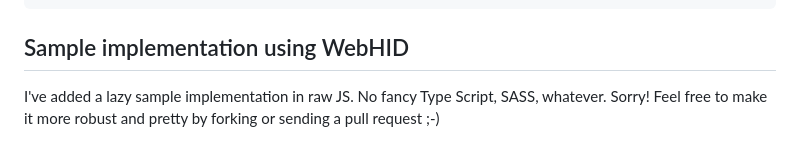
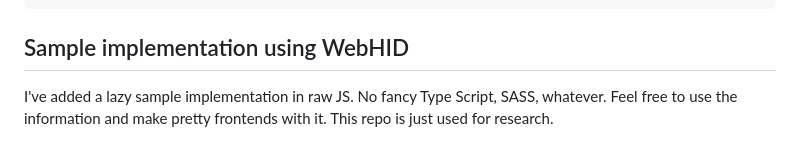
Before and after one commit to cajus/litra-testbed, a Markdown page: README.md, the part around the change. Drawn GitHub-style.

```diff
--- a/README.md
+++ b/README.md
@@ -210,5 +210,5 @@ Response FF FF 09 1C 06 00 00 00 00 00 00 00 00 00 00 00 00 00
 
 ## Sample implementation using WebHID
 
-I've added a lazy sample implementation in raw JS. No fancy Type Script, SASS, whatever. Sorry! Feel free to
-make it more robust and pretty by forking or sending a pull request ;-)
+I've added a lazy sample implementation in raw JS. No fancy Type Script, SASS, whatever. Feel free to use
+the information and make pretty frontends with it. This repo is just used for research.
```
